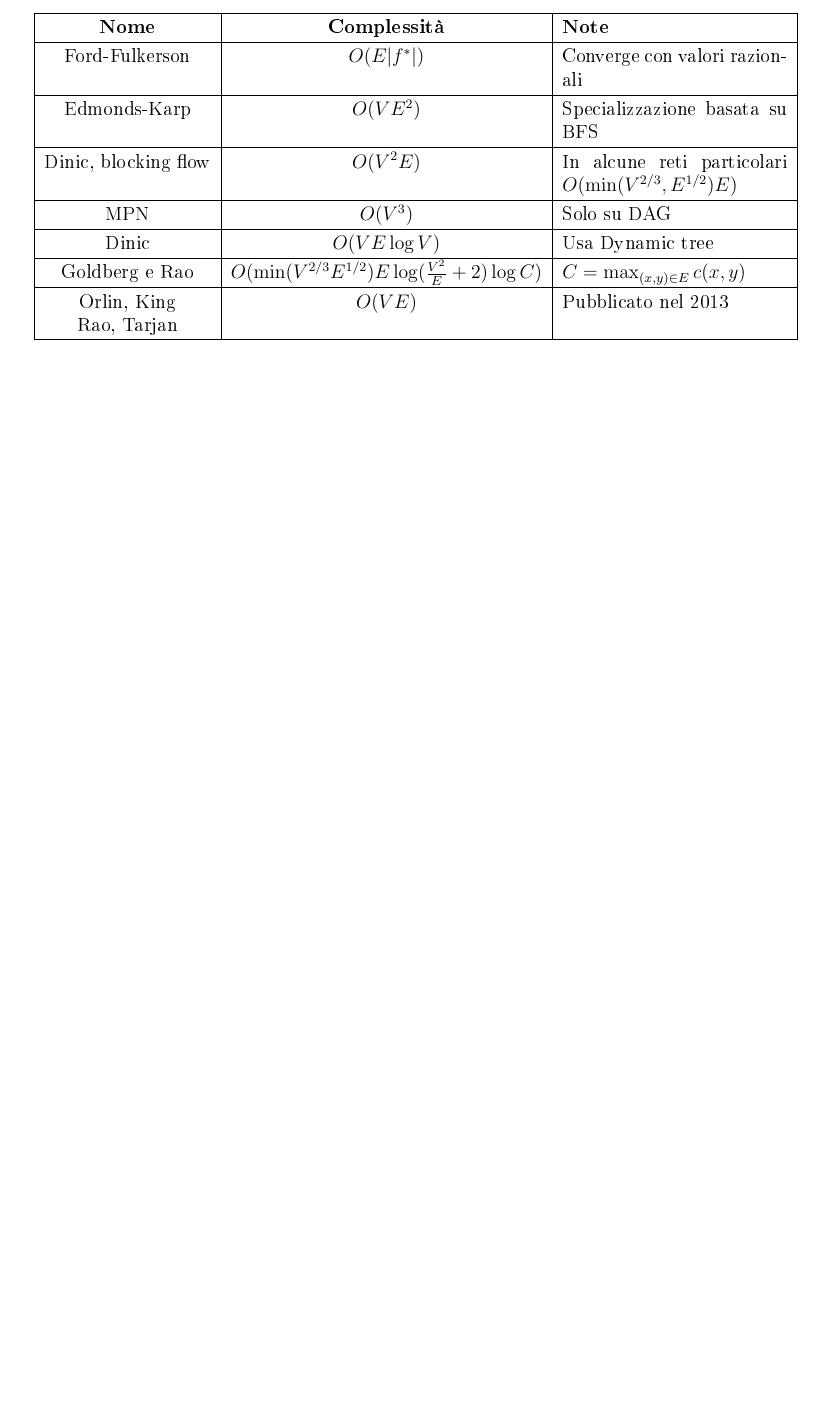
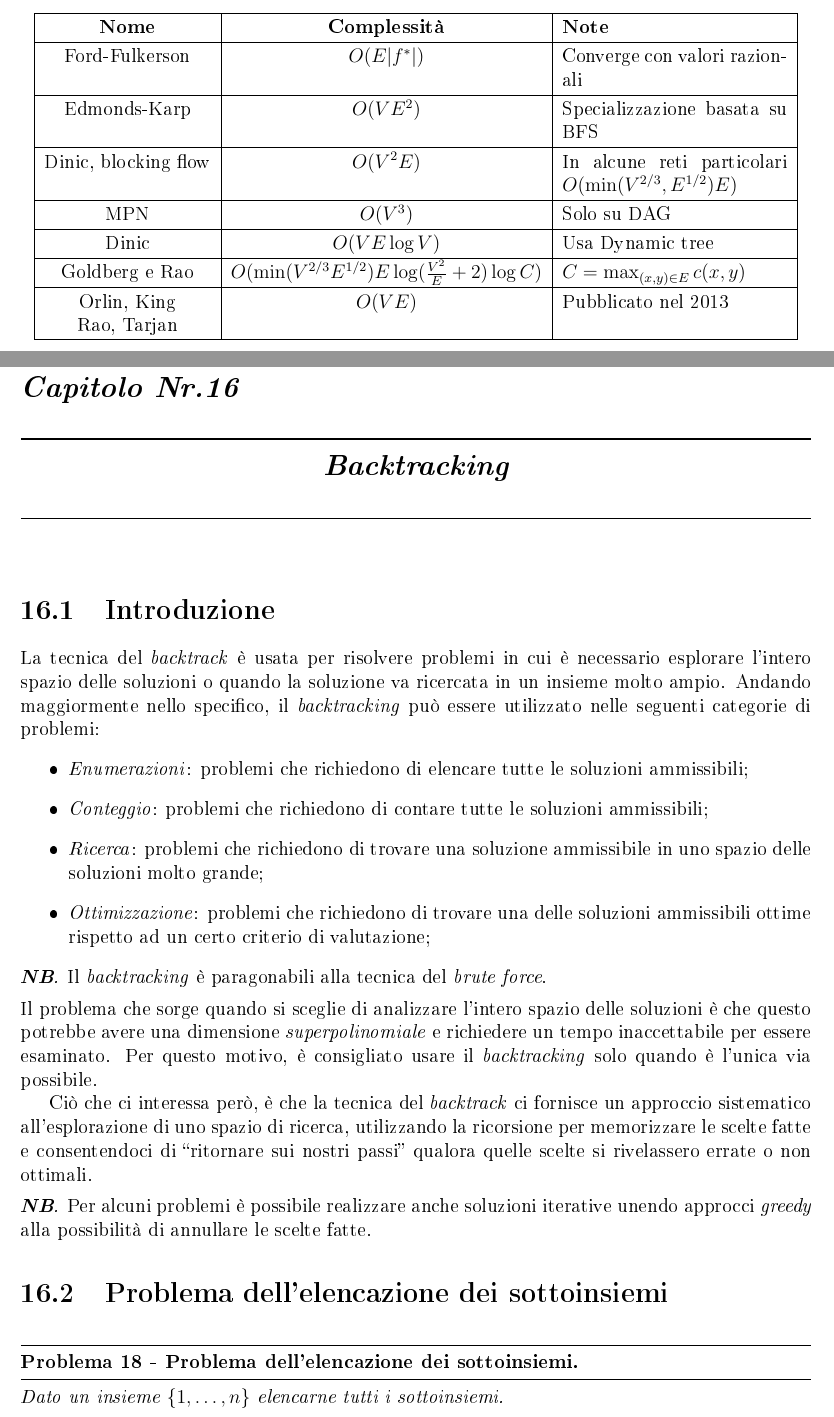
Before and after one commit to LeonardoDeFaveri/Dispense, a LaTeX document (Algoritmi e strutture dati/main.tex, which reads Algoritmi e strutture dati/chapters/backtrack.tex): part of page 213 of 214 before the commit and two parts of pages 214 and 215 of 217 after it, the two joined at a grey line, cut so that both start at the same text, the shorter picture padded with empty space. The pictures show the PDF file Algoritmi e strutture dati/main.pdf that the author committed with the source.

Commit message:
Continuata la stesura

```diff
--- /dev/null
+++ b/Algoritmi e strutture dati/chapters/backtrack.tex
@@ -0,0 +1,43 @@
+\chapter{Backtracking}
+\section{Introduzione}
+La tecnica del \emph{backtrack} è usata per risolvere problemi in cui è
+necessario esplorare l'intero spazio delle soluzioni o quando la soluzione
+va ricercata in un insieme molto ampio. Andando maggiormente nello specifico,
+il \emph{backtracking} può essere utilizzato nelle seguenti categorie di
+problemi:
+\begin{itemize}
+    \item \emph{Enumerazioni}: problemi che richiedono di elencare tutte le
+    soluzioni ammissibili;
+    \item \emph{Conteggio}: problemi che richiedono di contare tutte le
+    soluzioni ammissibili;
+    \item \emph{Ricerca}: problemi che richiedono di trovare una soluzione
+    ammissibile in uno spazio delle soluzioni molto grande;
+    \item \emph{Ottimizzazione}: problemi che richiedono di trovare una delle
+    soluzioni ammissibili ottime rispetto ad un certo criterio di valutazione;
+\end{itemize}
+\begin{note}
+    Il \emph{backtracking} è paragonabili alla tecnica del \emph{brute force}.
+\end{note}
+
+\noindent
+Il problema che sorge quando si sceglie di analizzare l'intero spazio delle
+soluzioni è che questo potrebbe avere una dimensione \emph{superpolinomiale}
+e richiedere un tempo inaccettabile per essere esaminato. Per questo motivo,
+è consigliato usare il \emph{backtracking} solo quando è l'unica via possibile.
+
+Ciò che ci interessa però, è che la tecnica del \emph{backtrack} ci fornisce un
+approccio sistematico all'esplorazione di uno spazio di ricerca, utilizzando la
+ricorsione per memorizzare le scelte fatte e consentendoci di \q{ritornare sui
+nostri passi} qualora quelle scelte si rivelassero errate o non ottimali.
+
+\begin{note}
+    Per alcuni problemi è possibile realizzare anche soluzioni iterative
+    unendo approcci \emph{greedy} alla possibilità di annullare le scelte fatte.
+\end{note}
+
+\section{Problema dell'elencazione dei sottoinsiemi}
+\begin{problem}[Problema dell'elencazione dei sottoinsiemi]
+    Dato un insieme $\{1,\dots,n\}$ elencarne tutti i sottoinsiemi.
+\end{problem}
+
+\noindent
@@ -0,0 +54 @@
+$i+1$.
```
Also changed, not shown: Algoritmi e strutture dati/main.tex (+1 -0 lines), Algoritmi e strutture dati/main.pdf, Algoritmi e strutture dati/chapters/backtrack.tex (10 more changed lines), 22 other files.
